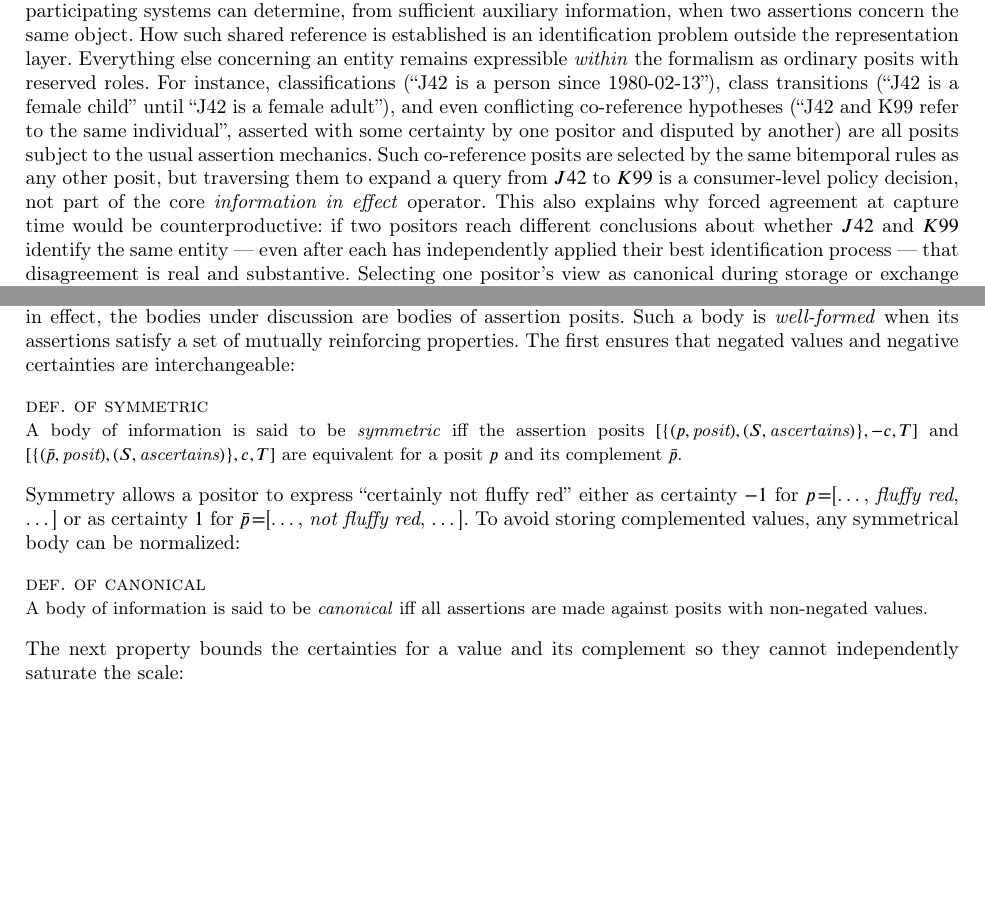
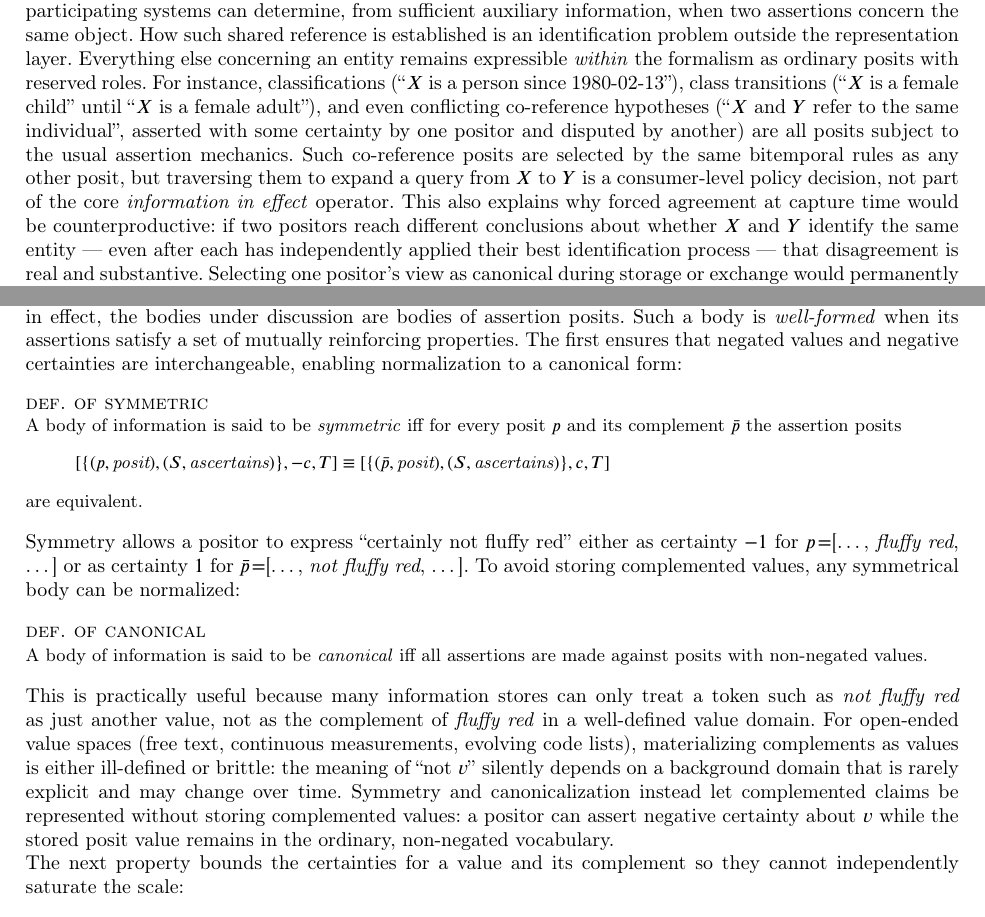
Before and after one commit to Roenbaeck/transitional, a LaTeX paper (representation.tex): two parts of pages 3 and 8 of 21, joined at a grey line, cut so that both start at the same text, the shorter picture padded with empty space. Compiled offline with pdfLaTeX; a LaTeX package or settings file that is missing is left out.

Commit message:
Consistent identifier syntax

```diff
--- a/representation.tex
+++ b/representation.tex
@@ -121,7 +121,7 @@ An \emph{appearance} is a pair \((i, r)\) where the first element is a unique id
 \textbf{Note on identifiers.} Identifiers are opaque tokens and should not encode meaning: the formalism receives them as the \emph{outcome} of an identification process that operates entirely outside the representation layer. Identification is a search process by which sufficient auxiliary circumstances are matched against available information, ending in one of two outcomes: an identity is established or it is not. What those circumstances are may vary widely --- from a reproducible customer-number lookup to an open-ended detective investigation. When the process is so reproducible that the same circumstances always produce the same result, those circumstances constitute a \emph{key}. Keys are useful automation aids for the identification process, but they must never affect the representation model itself: a model that encodes a particular identification process would reflect a single point of view, be bound to the time frame in which that process is valid, and risk obsolescence when the process changes.
 
 \noindent
-Identifiers are also the one element that positors must align on if disagreement is to be interpretable as disagreement about the same referent. In an exchange setting those identifiers need not be exposed directly to end users, nor do they need to be globally meaningful; they only need to be stable enough that participating systems can determine, from sufficient auxiliary information, when two assertions concern the same object. How such shared reference is established is an identification problem outside the representation layer. Everything else concerning an entity remains expressible \emph{within} the formalism as ordinary posits with reserved roles. For instance, classifications (``J42 is a person since 1980-02-13''), class transitions (``J42 is a female child'' until ``J42 is a female adult''), and even conflicting co-reference hypotheses (``J42 and K99 refer to the same individual'', asserted with some certainty by one positor and disputed by another) are all posits subject to the usual assertion mechanics. Such co-reference posits are selected by the same bitemporal rules as any other posit, but traversing them to expand a query from \(J42\) to \(K99\) is a consumer-level policy decision, not part of the core \emph{information in effect} operator. This also explains why forced agreement at capture time would be counterproductive: if two positors reach different conclusions about whether \(J42\) and \(K99\) identify the same entity --- even after each has independently applied their best identification process --- that disagreement is real and substantive. Selecting one positor's view as canonical during storage or exchange would permanently discard it. Treating co-reference as an assertable posit preserves the disagreement, makes it queryable, and allows it to be resolved --- or left open --- at query time.
+Identifiers are also the one element that positors must align on if disagreement is to be interpretable as disagreement about the same referent. In an exchange setting those identifiers need not be exposed directly to end users, nor do they need to be globally meaningful; they only need to be stable enough that participating systems can determine, from sufficient auxiliary information, when two assertions concern the same object. How such shared reference is established is an identification problem outside the representation layer. Everything else concerning an entity remains expressible \emph{within} the formalism as ordinary posits with reserved roles. For instance, classifications (``\(X\) is a person since 1980-02-13''), class transitions (``\(X\) is a female child'' until ``\(X\) is a female adult''), and even conflicting co-reference hypotheses (``\(X\) and \(Y\) refer to the same individual'', asserted with some certainty by one positor and disputed by another) are all posits subject to the usual assertion mechanics. Such co-reference posits are selected by the same bitemporal rules as any other posit, but traversing them to expand a query from \(X\) to \(Y\) is a consumer-level policy decision, not part of the core \emph{information in effect} operator. This also explains why forced agreement at capture time would be counterproductive: if two positors reach different conclusions about whether \(X\) and \(Y\) identify the same entity --- even after each has independently applied their best identification process --- that disagreement is real and substantive. Selecting one positor's view as canonical during storage or exchange would permanently discard it. Treating co-reference as an assertable posit preserves the disagreement, makes it queryable, and allows it to be resolved --- or left open --- at query time.
 
 \deffy{def. of an appearance set}{%
 An \emph{appearance set}, \(\{(i_1, r_1), \ldots (i_n, r_n)\}\), is a set of appearances where any role \(r_i\) may only appear once.}{appearanceset}
@@ -298,16 +298,26 @@ The relationship between a posit and its complement can be visualized geometrica
 A \emph{body of information} is a set of posits.}{body}
 
 \noindent
-In the remainder of this subsection, and in the immediately following definitions that refer to the information in effect, the bodies under discussion are bodies of assertion posits. Such a body is \emph{well-formed} when its assertions satisfy a set of mutually reinforcing properties. The first ensures that negated values and negative certainties are interchangeable:
+In the remainder of this subsection, and in the immediately following definitions that refer to the information in effect, the bodies under discussion are bodies of assertion posits. Such a body is \emph{well-formed} when its assertions satisfy a set of mutually reinforcing properties. The first ensures that negated values and negative certainties are interchangeable, enabling normalization to a canonical form:
 
 \deffy{def. of symmetric}{%
-A body of information is said to be \emph{symmetric} iff the assertion posits \([\{(p,\textit{posit}),(S,\textit{ascertains})\},-c,T]\) and \([\{(\bar{p},\textit{posit}),(S,\textit{ascertains})\},c,T]\) are equivalent for a posit \(p\) and its complement \(\bar{p}\).}{symmetry}
+A body of information is said to be \emph{symmetric} iff for every posit \(p\) and its complement \(\bar{p}\) the assertion posits
+\[
+\begin{aligned}
+[\{(p,\textit{posit}),(S,\textit{ascertains})\},-c,T]
+\equiv [\{(\bar{p},\textit{posit}),(S,\textit{ascertains})\},c,T]
+\end{aligned}
+\]
+are equivalent.}{symmetry}
 
 \noindent
 Symmetry allows a positor to express ``certainly not fluffy red'' either as certainty \(-1\) for \(p\!=\)[\ldots, \textit{fluffy red}, \ldots] or as certainty \(1\) for \(\bar{p}\!=\)[\ldots, \textit{not fluffy red}, \ldots]. To avoid storing complemented values, any symmetrical body can be normalized:
 
 \deffy{def. of canonical}{%
 A body of information is said to be \emph{canonical} iff all assertions are made against posits with non-negated values.}{canonical}
+
+\noindent
+This is practically useful because many information stores can only treat a token such as \textit{not fluffy red} as just another value, not as the complement of \textit{fluffy red} in a well-defined value domain. For open-ended value spaces (free text, continuous measurements, evolving code lists), materializing complements as values is either ill-defined or brittle: the meaning of ``not $v$'' silently depends on a background domain that is rarely explicit and may change over time. Symmetry and canonicalization instead let complemented claims be represented without storing complemented values: a positor can assert negative certainty about $v$ while the stored posit value remains in the ordinary, non-negated vocabulary.
 
 \noindent
 The next property bounds the certainties for a value and its complement so they cannot independently saturate the scale:
```
Also changed, not shown: representation.tex (2 more changed lines).
